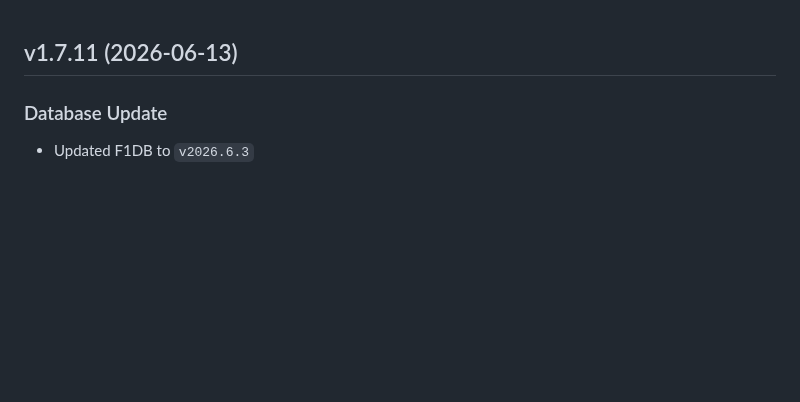
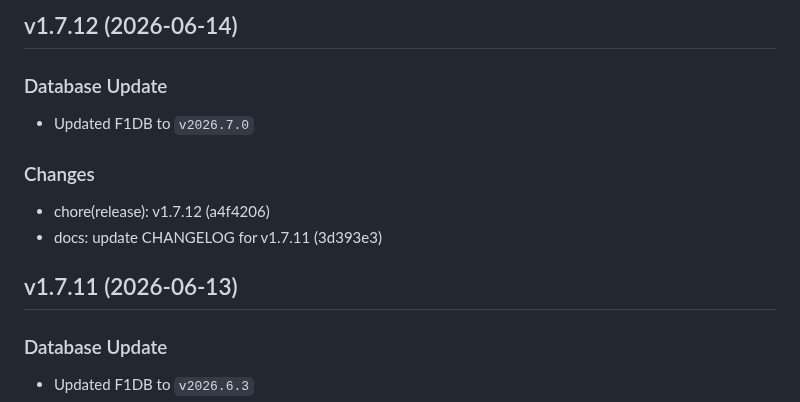
Before and after one commit to FrancoStino/F1-GraphQL-API, a Markdown page: CHANGELOG.md, the part around the change. GitHub-like rendering; blank space fills up the shorter version.

Commit message:
docs: update CHANGELOG for v1.7.12

```diff
--- a/CHANGELOG.md
+++ b/CHANGELOG.md
@@ -1,3 +1,12 @@
+## v1.7.12 (2026-06-14)
+
+### Database Update
+- Updated F1DB to `v2026.7.0`
+
+### Changes
+- chore(release): v1.7.12 (a4f4206)
+- docs: update CHANGELOG for v1.7.11 (3d393e3)
+
 ## v1.7.11 (2026-06-13)
 
 ### Database Update
```
